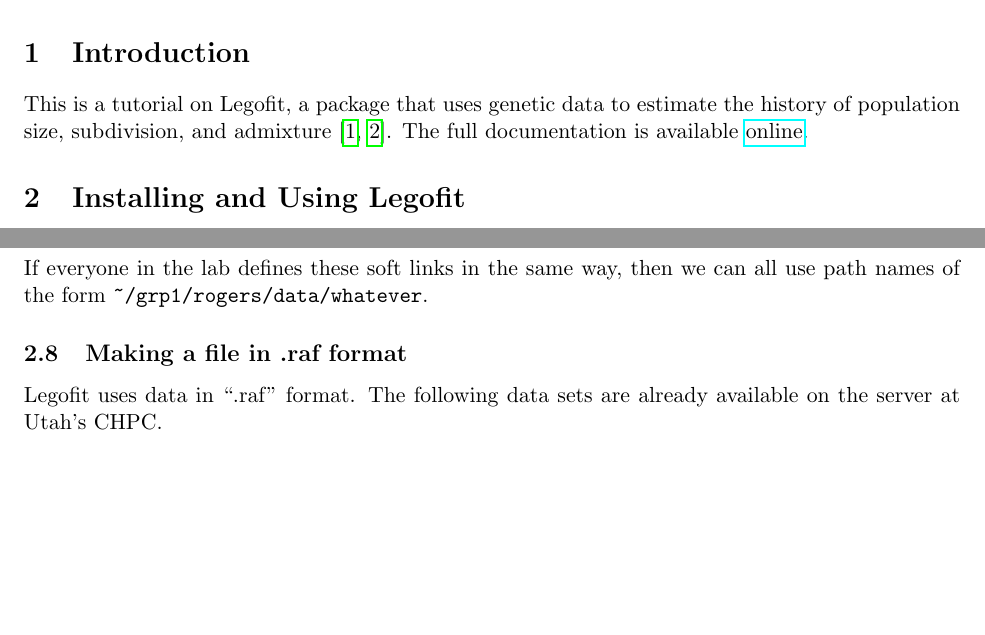
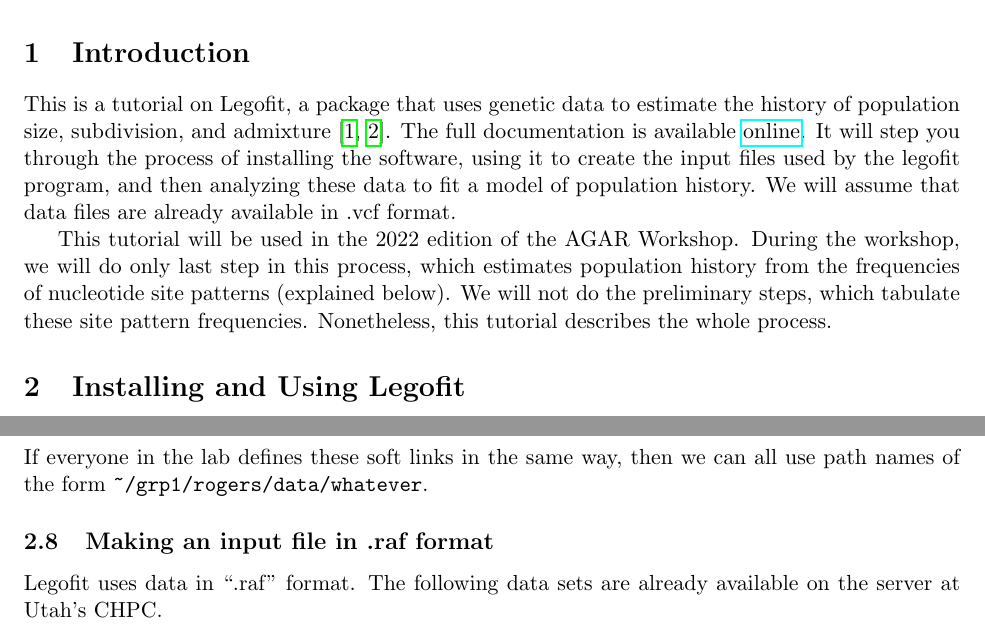
Before and after one commit to alanrogers/agar22, a LaTeX document (docs/legofit/legotut.tex): two parts of pages 1 and 3 of 5 before the commit and two parts of pages 1 and 3 of 6 after it, joined at a grey line, cut so that both start at the same text, the shorter picture padded with empty space. The pictures show the PDF file docs/legofit/legotut.pdf that the author committed with the source.

Commit message:
Working on legofit tutorial

```diff
--- a/docs/legofit/legotut.tex
+++ b/docs/legofit/legotut.tex
@@ -20,12 +20,21 @@
 estimate the history of population size, subdivision, and admixture
 \citep{Rogers:BMC-20-526, Rogers:PCJ-2-e32}. The full documentation is
 available
-\href{http://alanrogers.github.io/legofit/html/index.html}{online}.
+\href{http://alanrogers.github.io/legofit/html/index.html}{online}. It
+will step you through the process of installing the software, using it
+to create the input files used by the legofit program, and then
+analyzing these data to fit a model of population history. We will
+assume that data files are already available in .vcf format.
+
+This tutorial will be used in the 2022 edition of the AGAR
+Workshop. During the workshop, we will do only last step in this
+process, which estimates population history from the frequencies of
+nucleotide site patterns (explained below). We will not do the
+preliminary steps, which tabulate these site pattern
+frequencies. Nonetheless, this tutorial describes the whole process.
 
 \section{Installing and Using Legofit}
-
 \subsection{Install git if necessary}
-
 You may have git already. To find out whether you do, type:
 \begin{verbatim}
     type git
@@ -155,7 +164,7 @@
 we can all use path names of the form
 \verb|~/grp1/rogers/data/whatever|.
 
-\subsection{Making a file in .raf format}
+\subsection{Making an input file in .raf format}
 Legofit uses data in ``.raf'' format. The following data sets are
 already available on the server at Utah's CHPC.
 \begin{description}
```
Also changed, not shown: docs/legofit/legotut.pdf, docs/legofit/legotut.tex (4 more changed lines), 3 other files.
